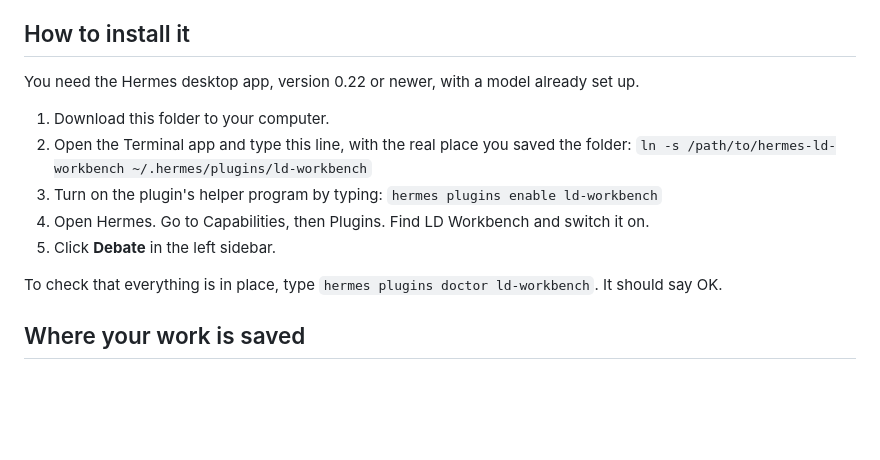
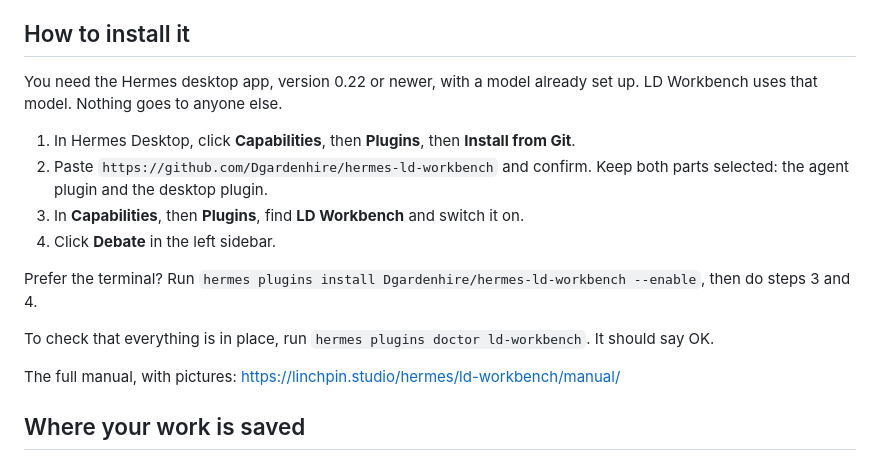
Before and after one commit to Dgardenhire/hermes-ld-workbench, a Markdown page: README.md, the part around the change. GitHub-like rendering; blank space fills up the shorter version.

Commit message:
README: install from Git or the terminal, link to the manual

```diff
--- a/README.md
+++ b/README.md
@@ -22,17 +22,18 @@ It uses the AI model you already set up in Hermes. It never writes your case for
 
 ## How to install it
 
-You need the Hermes desktop app, version 0.22 or newer, with a model already set up.
+You need the Hermes desktop app, version 0.22 or newer, with a model already set up. LD Workbench uses that model. Nothing goes to anyone else.
 
-1. Download this folder to your computer.
-2. Open the Terminal app and type this line, with the real place you saved the folder:
-   `ln -s /path/to/hermes-ld-workbench ~/.hermes/plugins/ld-workbench`
-3. Turn on the plugin's helper program by typing:
-   `hermes plugins enable ld-workbench`
-4. Open Hermes. Go to Capabilities, then Plugins. Find LD Workbench and switch it on.
-5. Click **Debate** in the left sidebar.
+1. In Hermes Desktop, click **Capabilities**, then **Plugins**, then **Install from Git**.
+2. Paste `https://github.com/Dgardenhire/hermes-ld-workbench` and confirm. Keep both parts selected: the agent plugin and the desktop plugin.
+3. In **Capabilities**, then **Plugins**, find **LD Workbench** and switch it on.
+4. Click **Debate** in the left sidebar.
 
-To check that everything is in place, type `hermes plugins doctor ld-workbench`. It should say OK.
+Prefer the terminal? Run `hermes plugins install Dgardenhire/hermes-ld-workbench --enable`, then do steps 3 and 4.
+
+To check that everything is in place, run `hermes plugins doctor ld-workbench`. It should say OK.
+
+The full manual, with pictures: https://linchpin.studio/hermes/ld-workbench/manual/
 
 ## Where your work is saved
 
```
